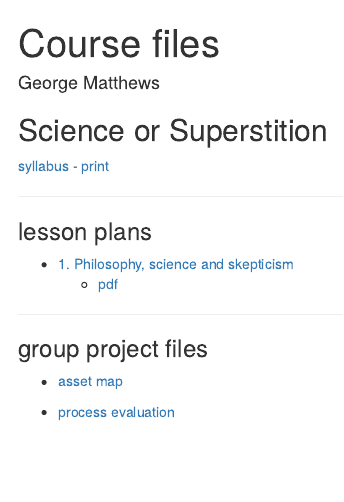
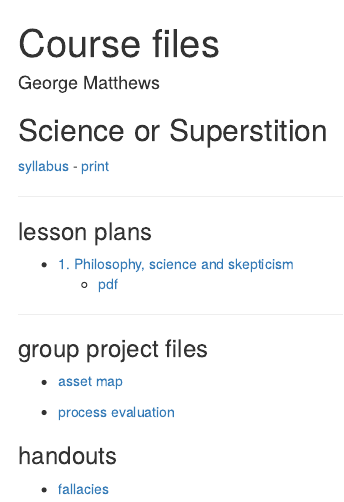
Before and after one commit to gwmatthews/course-files, an R Markdown document (index.Rmd): the page in a window 1100 px wide, from its top. The pictures show the output file index.html that the author committed with the source, opened offline.

Commit message:
add fallacies handout

```diff
--- a/index.Rmd
+++ b/index.Rmd
@@ -21,3 +21,7 @@ output:
 - [asset map](asset-map.pdf)
 
 - [process evaluation](process-eval.pdf)
+
+### handouts
+
+- [fallacies](fallacies.pdf)
```
Also changed, not shown: fallacies.pdf (added), fallacies.tex (added), index.html, process-eval.pdf.
